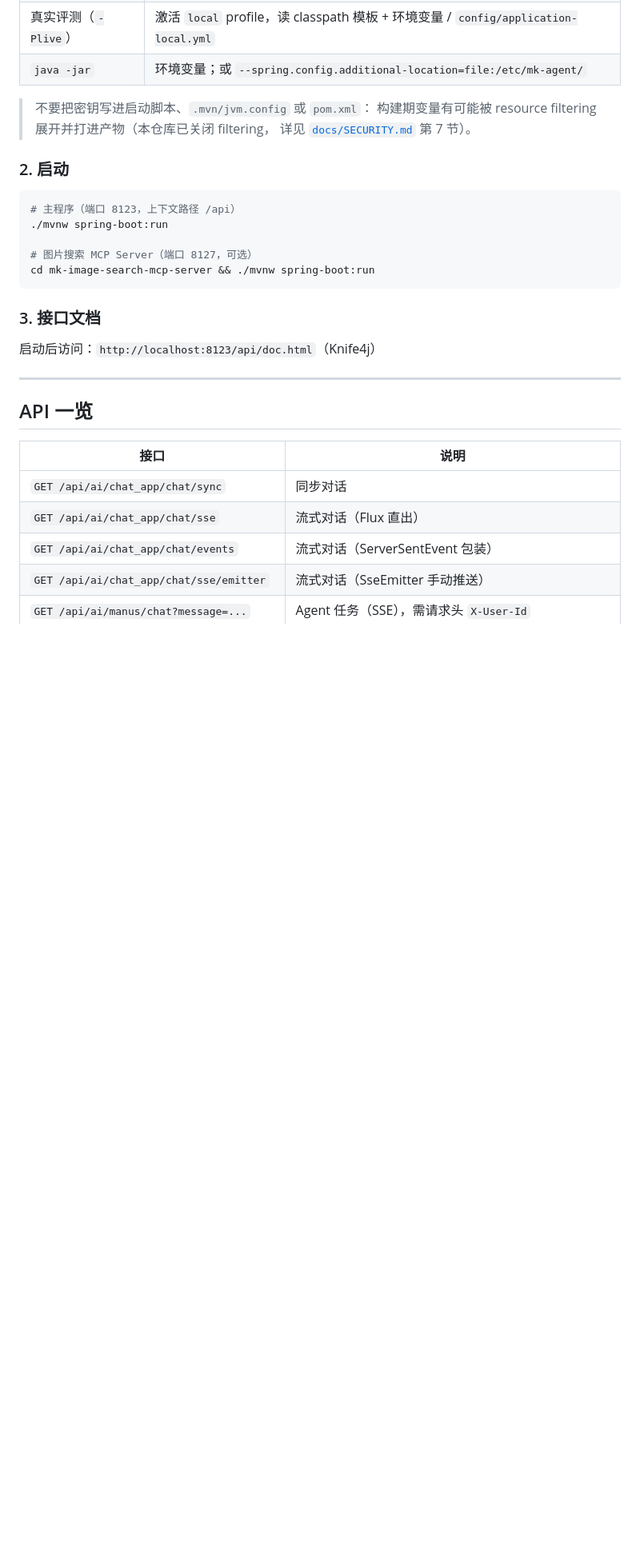
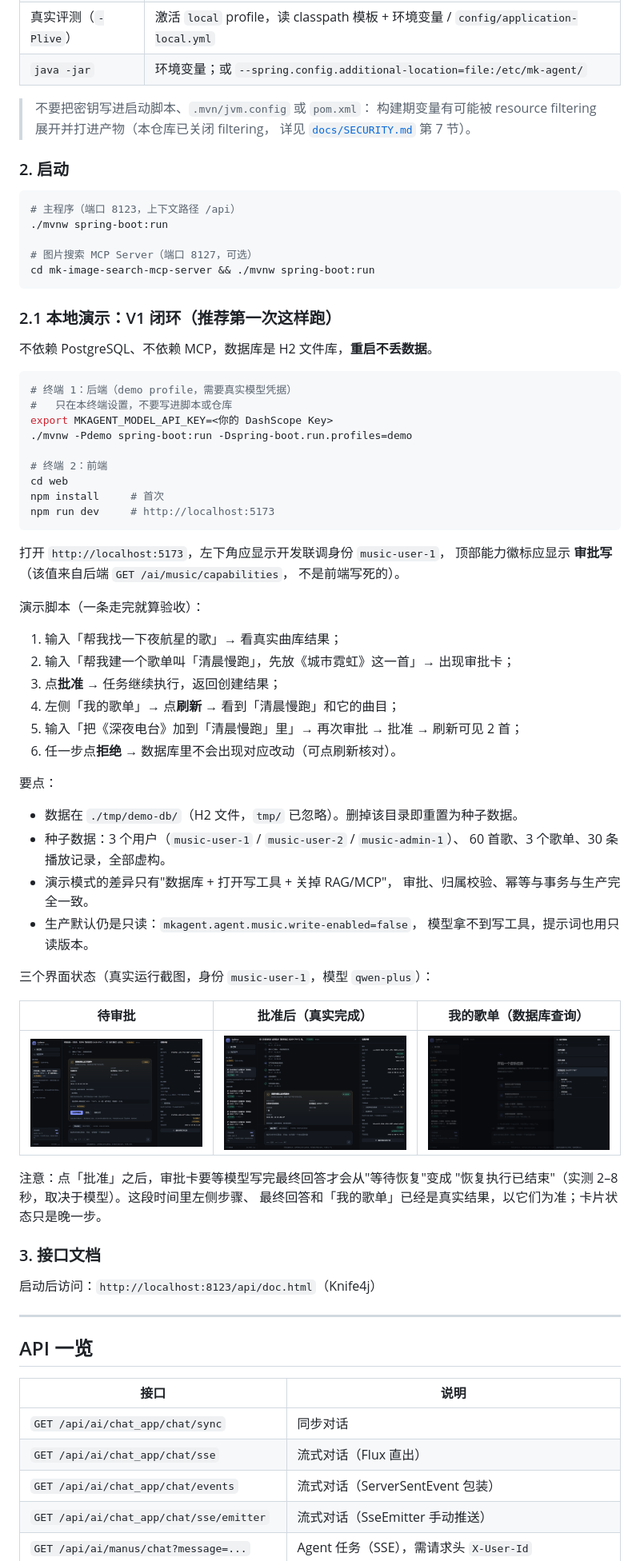
Before and after one commit to Mokeyster007/mk-agent, a Markdown page: README.md, the part around one of its changes. Shown at 80% size. Drawn GitHub-style; pictures changed too: docs/images/v1-approval.png (added), docs/images/v1-approved.png (added), docs/images/v1-library.png (added); blank space fills up the shorter version.

Commit message:
docs: demo runbook and limits for the V1 loop
- README 新增 2.1「本地演示：V1 闭环」：启动命令、六步演示脚本、
  数据位置与种子内容、demo 与生产的差异、生产仍只读。
- 补三张真实运行截图（待审批 / 批准后完成 / 我的歌单），
  身份 music-user-1、模型 qwen-plus。
- 写明一个已知表现：点批准后审批卡要等模型写完最终回答才翻转
  （实测 2–8 秒），期间步骤、最终回答与歌单侧栏已是真实结果。
- API 一览补三条 V1 查询接口。

````diff
--- a/README.md
+++ b/README.md
@@ -197,6 +197,55 @@ mk-agent
 cd mk-image-search-mcp-server && ./mvnw spring-boot:run
 ```
 
+### 2.1 本地演示：V1 闭环（推荐第一次这样跑）
+
+不依赖 PostgreSQL、不依赖 MCP，数据库是 H2 文件库，**重启不丢数据**。
+
+```bash
+# 终端 1：后端（demo profile，需要真实模型凭据）
+#   只在本终端设置，不要写进脚本或仓库
+export MKAGENT_MODEL_API_KEY=<你的 DashScope Key>
+./mvnw -Pdemo spring-boot:run -Dspring-boot.run.profiles=demo
+
+# 终端 2：前端
+cd web
+npm install     # 首次
+npm run dev     # http://localhost:5173
+```
+
+打开 `http://localhost:5173`，左下角应显示开发联调身份 `music-user-1`，
+顶部能力徽标应显示 **审批写**（该值来自后端 `GET /ai/music/capabilities`，
+不是前端写死的）。
+
+演示脚本（一条走完就算验收）：
+
+1. 输入「帮我找一下夜航星的歌」→ 看真实曲库结果；
+2. 输入「帮我建一个歌单叫「清晨慢跑」，先放《城市霓虹》这一首」→ 出现审批卡；
+3. 点**批准** → 任务继续执行，返回创建结果；
+4. 左侧「我的歌单」→ 点**刷新** → 看到「清晨慢跑」和它的曲目；
+5. 输入「把《深夜电台》加到「清晨慢跑」里」→ 再次审批 → 批准 → 刷新可见 2 首；
+6. 任一步点**拒绝** → 数据库里不会出现对应改动（可点刷新核对）。
+
+要点：
+
+- 数据在 `./tmp/demo-db/`（H2 文件，`tmp/` 已忽略）。删掉该目录即重置为种子数据。
+- 种子数据：3 个用户（`music-user-1` / `music-user-2` / `music-admin-1`）、
+  60 首歌、3 个歌单、30 条播放记录，全部虚构。
+- 演示模式的差异只有"数据库 + 打开写工具 + 关掉 RAG/MCP"，
+  审批、归属校验、幂等与事务与生产完全一致。
+- 生产默认仍是只读：`mkagent.agent.music.write-enabled=false`，
+  模型拿不到写工具，提示词也用只读版本。
+
+三个界面状态（真实运行截图，身份 `music-user-1`，模型 `qwen-plus`）：
+
+| 待审批 | 批准后（真实完成） | 我的歌单（数据库查询） |
+| --- | --- | --- |
+| ![待审批卡片](docs/images/v1-approval.png) | ![批准后](docs/images/v1-approved.png) | ![歌单侧栏](docs/images/v1-library.png) |
+
+注意：点「批准」之后，审批卡要等模型写完最终回答才会从"等待恢复"变成
+"恢复执行已结束"（实测 2–8 秒，取决于模型）。这段时间里左侧步骤、
+最终回答和「我的歌单」已经是真实结果，以它们为准；卡片状态只是晚一步。
+
 ### 3. 接口文档
 
 启动后访问：`http://localhost:8123/api/doc.html`（Knife4j）
````
Also changed, not shown: other parts of README.md (+3 -0 lines).
